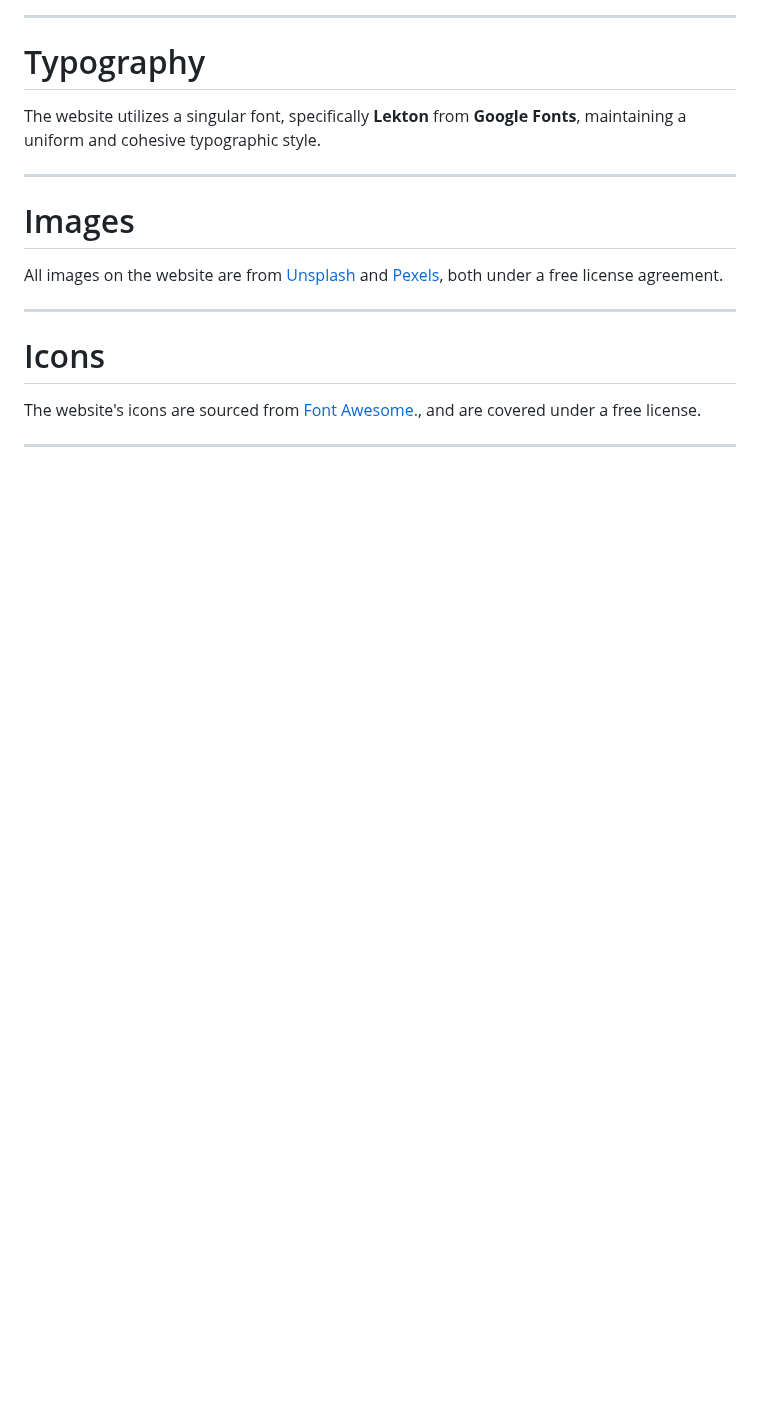
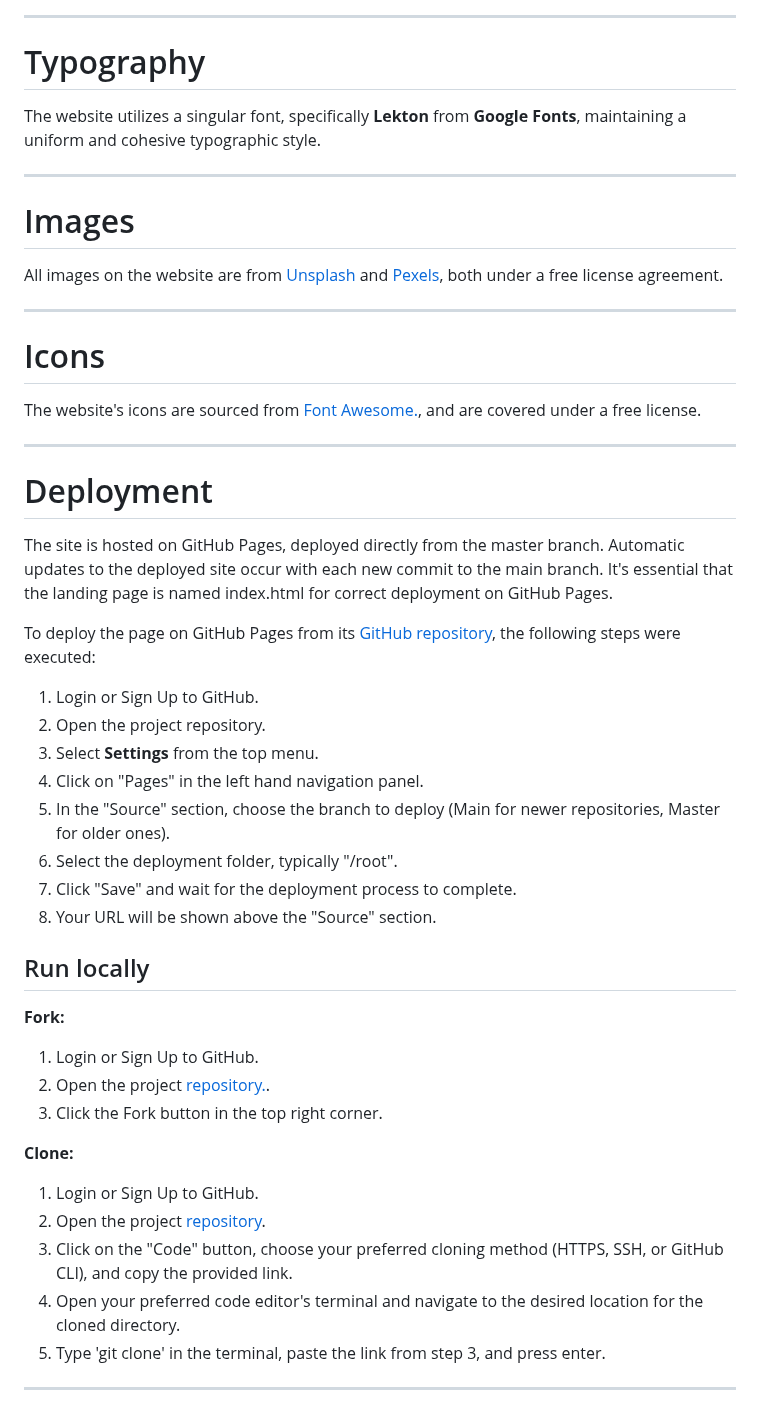
Before and after one commit to MaikonSchumann/portfolio-project1-vinylclub, a Markdown page: README.md, the part around the change. Drawn GitHub-style; blank space fills up the shorter version.

Commit message:
docs(readme): add deployment section to readme

```diff
--- a/README.md
+++ b/README.md
@@ -171,3 +171,32 @@ All images on the website are from [Unsplash](https://unsplash.com/) and [Pexels
 The website's icons are sourced from [Font Awesome.](https://fontawesome.com/icons), and are covered under a free license.
 
 - - -
+
+# Deployment
+
+The site is hosted on GitHub Pages, deployed directly from the master branch. Automatic updates to the deployed site occur with each new commit to the main branch. It's essential that the landing page is named index.html for correct deployment on GitHub Pages.
+
+To deploy the page on GitHub Pages from its [GitHub repository](https://github.com/MaikonSchumann/portfolio-project1-vinylclub), the following steps were executed:
+1. Login or Sign Up to GitHub.
+2. Open the project repository.
+3. Select **Settings** from the top menu.
+4. Click on "Pages" in the left hand navigation panel.
+5. In the "Source" section, choose the branch to deploy (Main for newer repositories, Master for older ones).
+6. Select the deployment folder, typically "/root".
+7. Click "Save" and wait for the deployment process to complete.
+8. Your URL will be shown above the "Source" section.
+
+## Run locally
+**Fork:**
+1. Login or Sign Up to GitHub.
+2. Open the project [repository.](https://github.com/MaikonSchumann/portfolio-project1-vinylclub).
+3. Click the Fork button in the top right corner.
+
+**Clone:**
+1. Login or Sign Up to GitHub.
+2. Open the project [repository](https://github.com/MaikonSchumann/portfolio-project1-vinylclub).
+3. Click on the "Code" button, choose your preferred cloning method (HTTPS, SSH, or GitHub CLI), and copy the provided link.
+4. Open your preferred code editor's terminal and navigate to the desired location for the cloned directory.
+5. Type 'git clone' in the terminal, paste the link from step 3, and press enter.
+
+- - -
```
